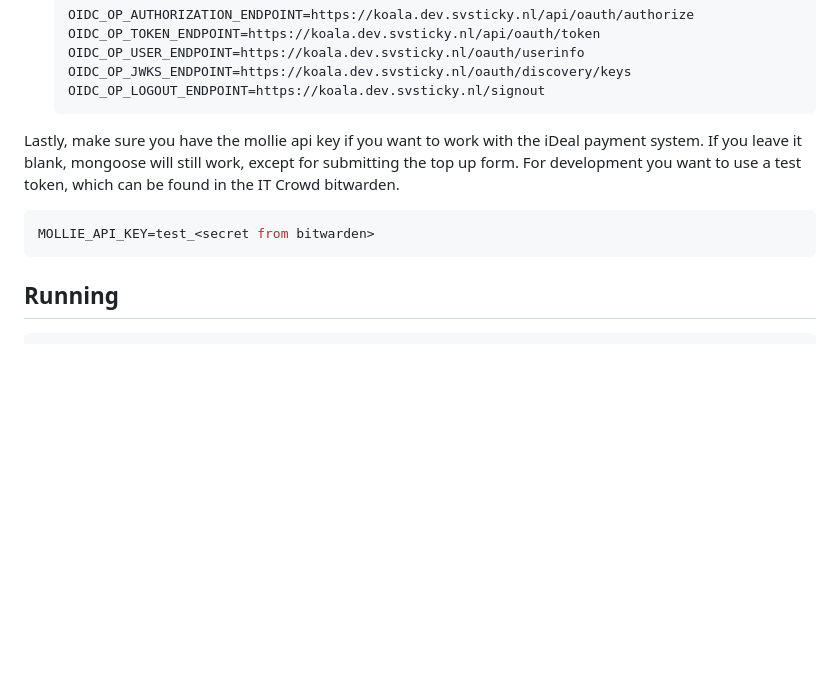
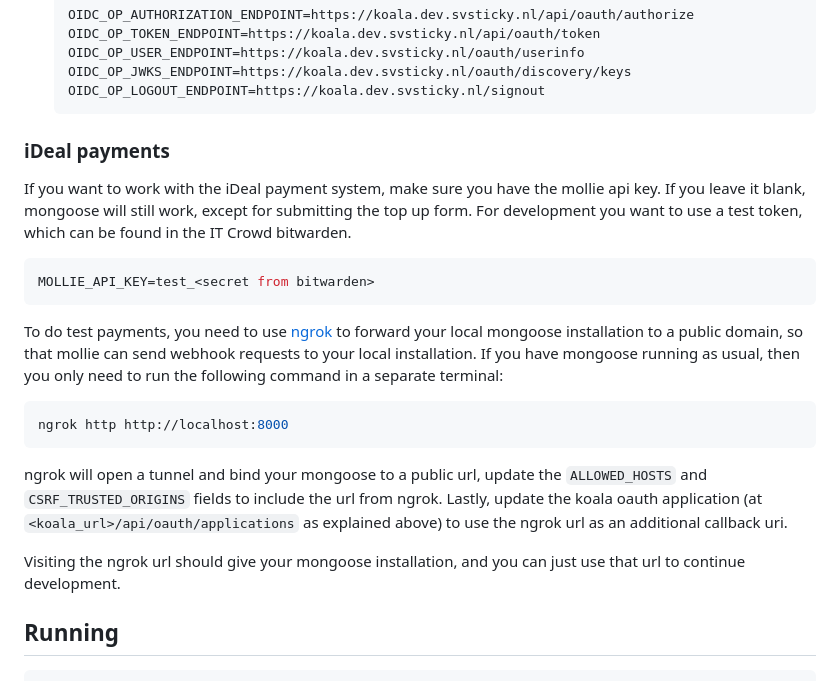
Before and after one commit to svsticky/undead-mongoose, a Markdown page: README.md, the part around the change. Rendered like a GitHub page; blank space fills up the shorter version.

Commit message:
Added ngrok usage documentation

````diff
--- a/README.md
+++ b/README.md
@@ -88,11 +88,23 @@ Then depending on whether you want to use a local version of koala, you need to
   OIDC_OP_LOGOUT_ENDPOINT=https://koala.dev.svsticky.nl/signout
   ```
 
-Lastly, make sure you have the mollie api key if you want to work with the iDeal payment system. If you leave it blank, mongoose will still work, except for submitting the top up form. For development you want to use a test token, which can be found in the IT Crowd bitwarden.
+### iDeal payments
+
+If you want to work with the iDeal payment system, make sure you have the mollie api key. If you leave it blank, mongoose will still work, except for submitting the top up form. For development you want to use a test token, which can be found in the IT Crowd bitwarden.
 
 ```env
 MOLLIE_API_KEY=test_<secret from bitwarden>
 ```
+
+To do test payments, you need to use [ngrok](https://ngrok.com/) to forward your local mongoose installation to a public domain, so that mollie can send webhook requests to your local installation. If you have mongoose running as usual, then you only need to run the following command in a separate terminal:
+
+```bash
+ngrok http http://localhost:8000
+```
+
+ngrok will open a tunnel and bind your mongoose to a public url, update the `ALLOWED_HOSTS` and `CSRF_TRUSTED_ORIGINS` fields to include the url from ngrok. Lastly, update the koala oauth application (at `<koala_url>/api/oauth/applications` as explained above) to use the ngrok url as an additional callback uri.
+
+Visiting the ngrok url should give your mongoose installation, and you can just use that url to continue development.
 
 ## Running
 
````
